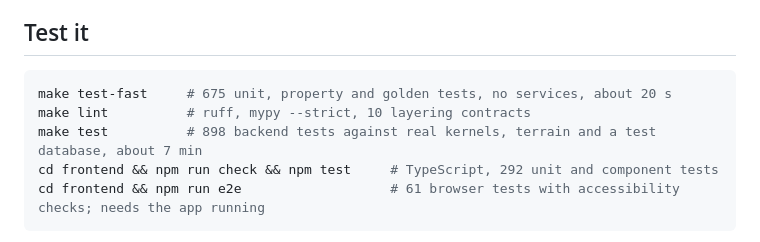
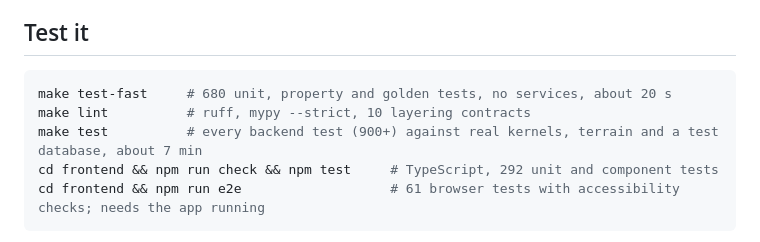
Before and after one commit to MdAhbab/PolarWindow, a Markdown page: README.md, the part around the change. GitHub-like rendering.

Commit message:
Docs: the README's test counts as measured

````diff
--- a/README.md
+++ b/README.md
@@ -89,9 +89,9 @@ See *On a server* below.
 ## Test it
 
 ```bash
-make test-fast     # 675 unit, property and golden tests, no services, about 20 s
+make test-fast     # 680 unit, property and golden tests, no services, about 20 s
 make lint          # ruff, mypy --strict, 10 layering contracts
-make test          # 898 backend tests against real kernels, terrain and a test database, about 7 min
+make test          # every backend test (900+) against real kernels, terrain and a test database, about 7 min
 cd frontend && npm run check && npm test     # TypeScript, 292 unit and component tests
 cd frontend && npm run e2e                   # 61 browser tests with accessibility checks; needs the app running
 ```
````
